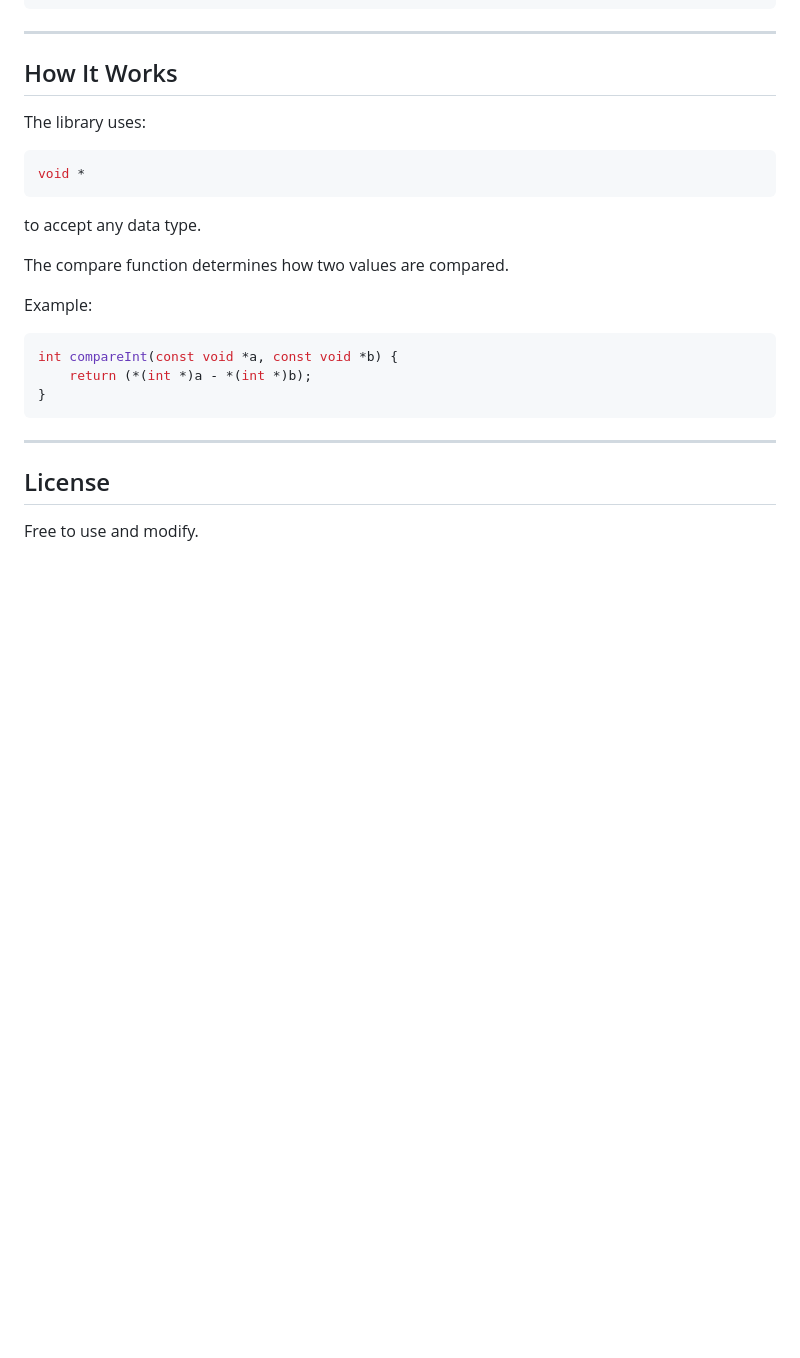
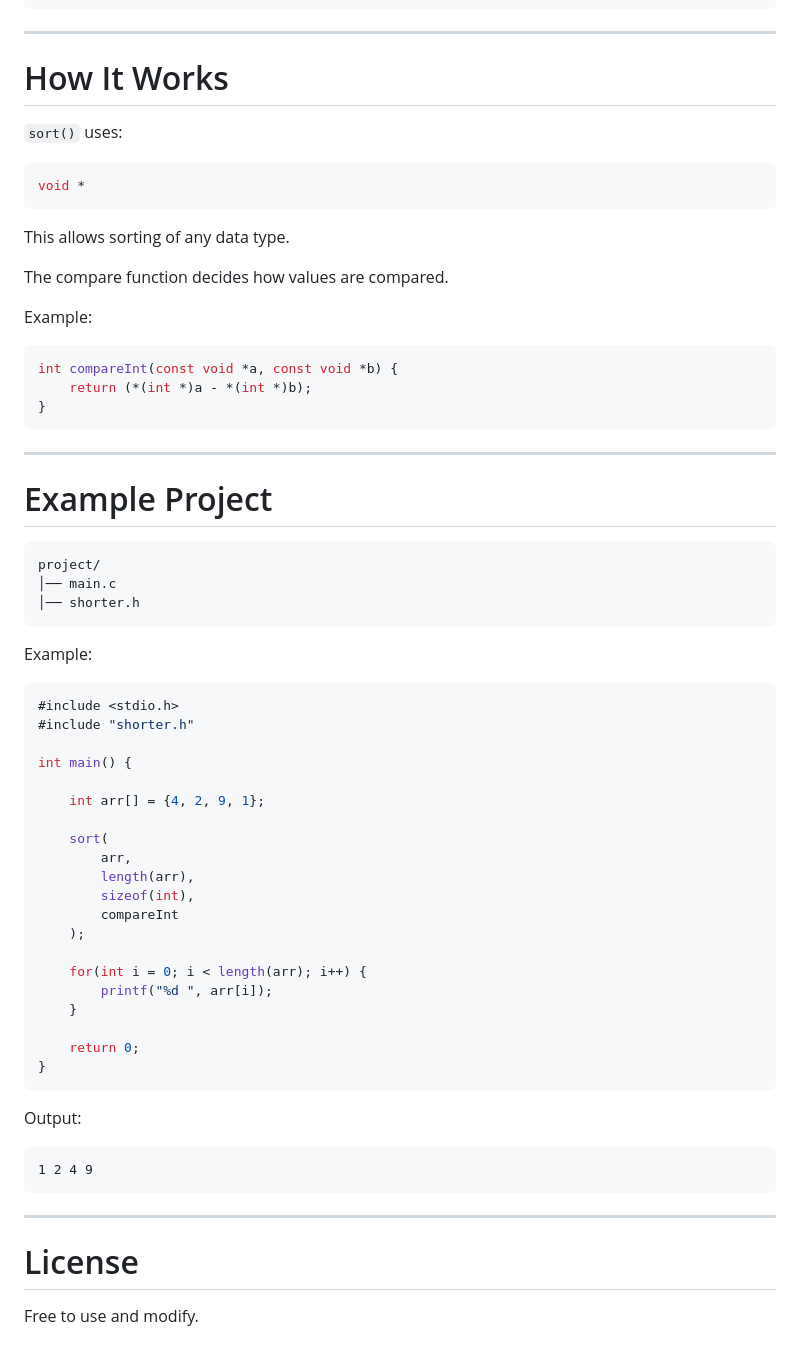
Before and after one commit to MrTusarRX/C-shortner-Lib, a Markdown page: README.md, the part around one of its changes. GitHub-like rendering; blank space fills up the shorter version.

````diff
--- a/README.md
+++ b/README.md
@@ -284,17 +300,17 @@ Tusar
 
 ---
 
-## How It Works
+# How It Works
 
-The library uses:
+`sort()` uses:
 
 ```c
 void *
 ```
 
-to accept any data type.
+This allows sorting of any data type.
 
-The compare function determines how two values are compared.
+The compare function decides how values are compared.
 
 Example:
 
@@ -306,6 +322,47 @@ int compareInt(const void *a, const void *b) {
 
 ---
 
-## License
+# Example Project
+
+```txt
+project/
+│── main.c
+│── shorter.h
+```
+
+Example:
+
+```c
+#include <stdio.h>
+#include "shorter.h"
+
+int main() {
+
+    int arr[] = {4, 2, 9, 1};
+
+    sort(
+        arr,
+        length(arr),
+        sizeof(int),
+        compareInt
+    );
+
+    for(int i = 0; i < length(arr); i++) {
+        printf("%d ", arr[i]);
+    }
+
+    return 0;
+}
+```
+
+Output:
+
+```txt
+1 2 4 9
+```
+
+---
+
+# License
 
 Free to use and modify.
````
Also changed, not shown: other parts of README.md (+107 -91 lines).
